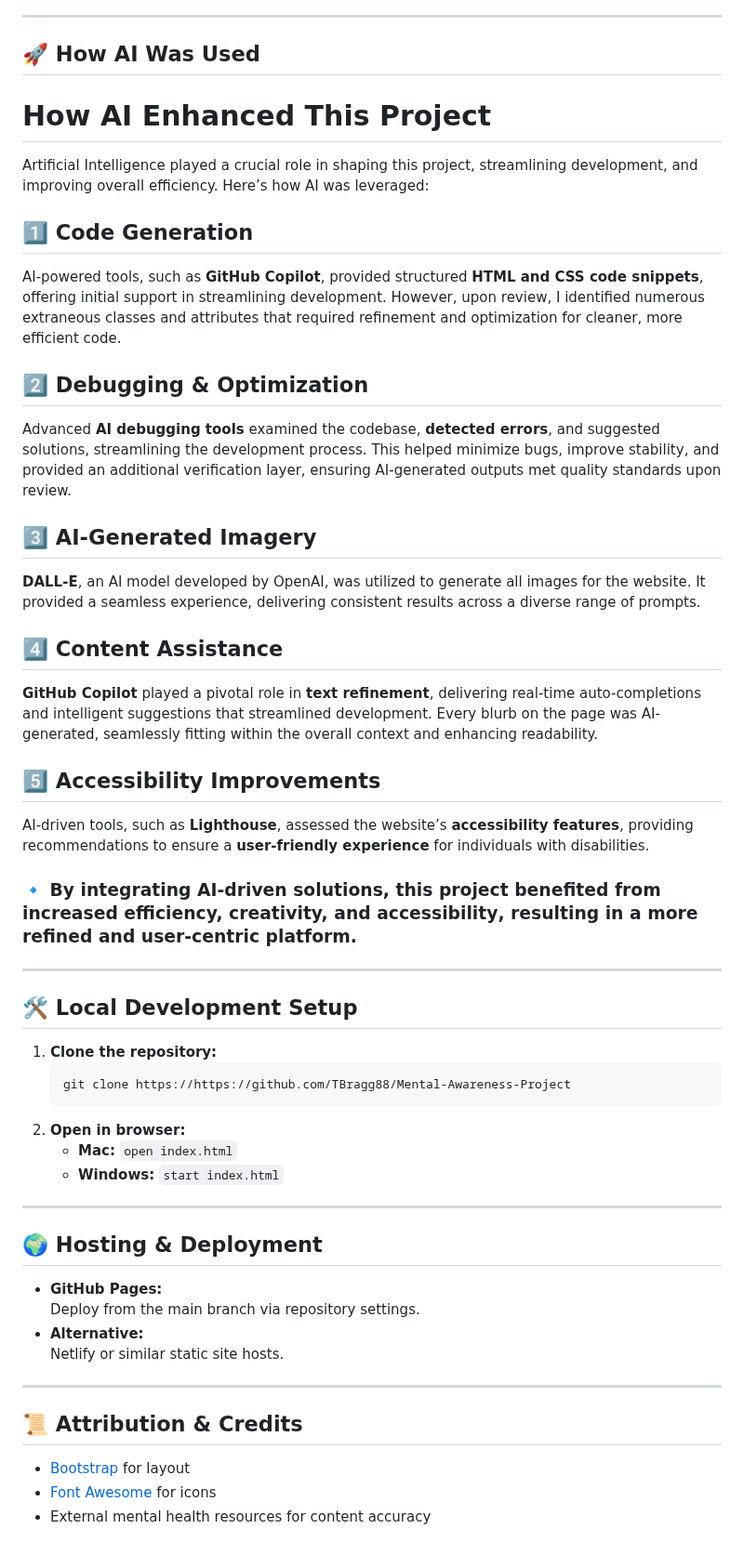
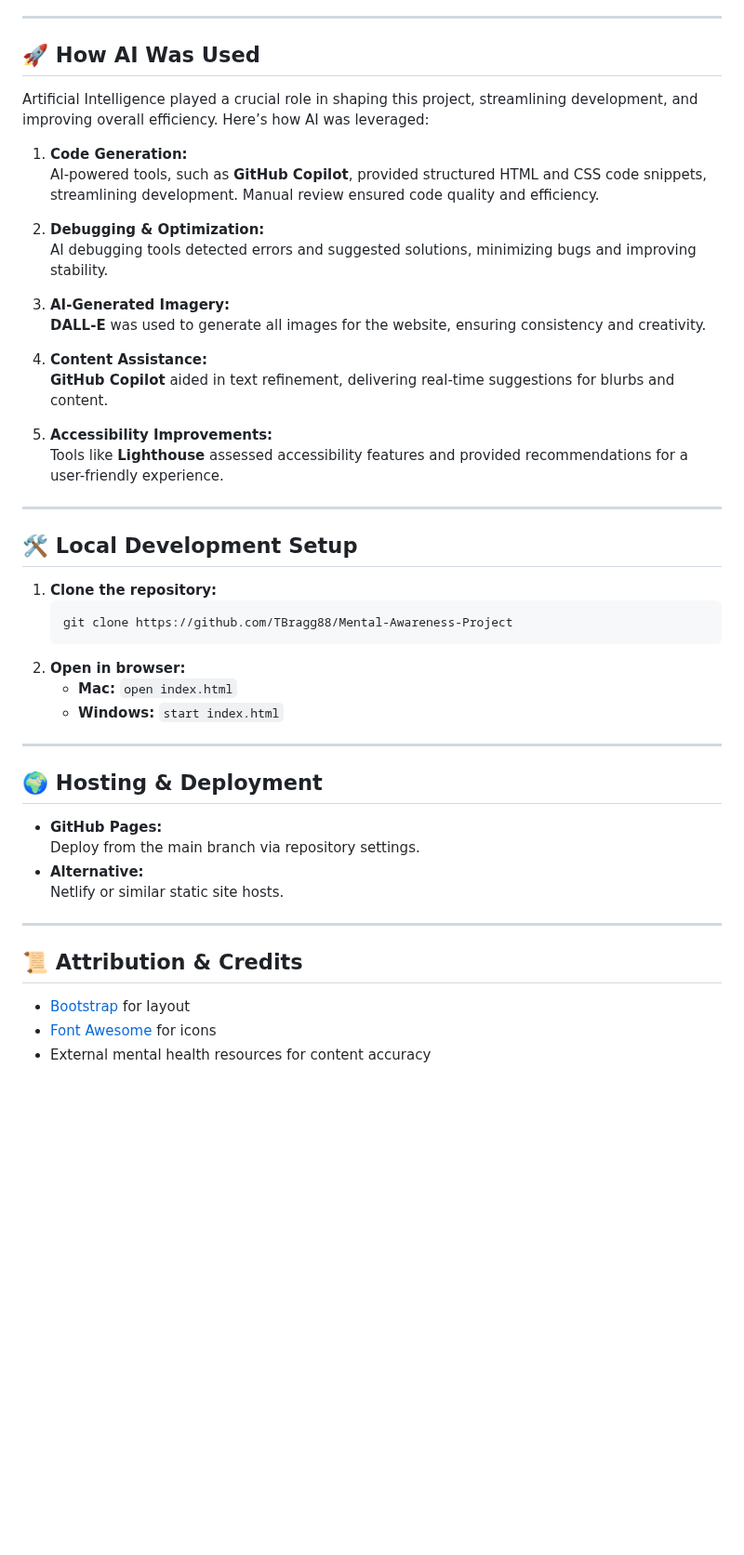
Before and after one commit to TBragg88/Mental-Awareness-Project, a Markdown page: README.md, the part around one of its changes. Shown at 93% size. GitHub-like rendering; blank space fills up the shorter version.

Commit message:
refactor: update README structure and content for clarity and accessibility

````diff
--- a/README.md
+++ b/README.md
@@ -76,31 +77,22 @@ The color palette was selected for its calming and accessible qualities. Soft bl
 
 ## 🚀 How AI Was Used
 
-# How AI Enhanced This Project
-
 Artificial Intelligence played a crucial role in shaping this project, streamlining development, and improving overall efficiency. Here’s how AI was leveraged:
 
-## 1️⃣ Code Generation
+1. **Code Generation:**
+   AI-powered tools, such as **GitHub Copilot**, provided structured HTML and CSS code snippets, streamlining development. Manual review ensured code quality and efficiency.
 
-AI-powered tools, such as **GitHub Copilot**, provided structured **HTML and CSS code snippets**, offering initial support in streamlining development. However, upon review, I identified numerous extraneous classes and attributes that required refinement and optimization for cleaner, more efficient code.
+2. **Debugging & Optimization:**
+   AI debugging tools detected errors and suggested solutions, minimizing bugs and improving stability.
 
-## 2️⃣ Debugging & Optimization
+3. **AI-Generated Imagery:**
+   **DALL-E** was used to generate all images for the website, ensuring consistency and creativity.
 
-Advanced **AI debugging tools** examined the codebase, **detected errors**, and suggested solutions, streamlining the development process. This helped minimize bugs, improve stability, and provided an additional verification layer, ensuring AI-generated outputs met quality standards upon review.
+4. **Content Assistance:**
+   **GitHub Copilot** aided in text refinement, delivering real-time suggestions for blurbs and content.
 
-## 3️⃣ AI-Generated Imagery
-
-**DALL-E**, an AI model developed by OpenAI, was utilized to generate all images for the website. It provided a seamless experience, delivering consistent results across a diverse range of prompts.
-
-## 4️⃣ Content Assistance
-
-**GitHub Copilot** played a pivotal role in **text refinement**, delivering real-time auto-completions and intelligent suggestions that streamlined development. Every blurb on the page was AI-generated, seamlessly fitting within the overall context and enhancing readability.
-
-## 5️⃣ Accessibility Improvements
-
-AI-driven tools, such as **Lighthouse**, assessed the website’s **accessibility features**, providing recommendations to ensure a **user-friendly experience** for individuals with disabilities.
-
-### 🔹 By integrating AI-driven solutions, this project benefited from increased **efficiency, creativity, and accessibility**, resulting in a more refined and user-centric platform.
+5. **Accessibility Improvements:**
+   Tools like **Lighthouse** assessed accessibility features and provided recommendations for a user-friendly experience.
 
 ---
 
@@ -108,7 +100,7 @@ AI-driven tools, such as **Lighthouse**, assessed the website’s **accessibilit
 
 1. **Clone the repository:**
     ```bash
-    git clone https://https://github.com/TBragg88/Mental-Awareness-Project
+    git clone https://github.com/TBragg88/Mental-Awareness-Project
     ```
 2. **Open in browser:**
     - **Mac:** `open index.html`
@@ -118,15 +110,15 @@ AI-driven tools, such as **Lighthouse**, assessed the website’s **accessibilit
 
 ## 🌍 Hosting & Deployment
 
--   **GitHub Pages:**
-    Deploy from the main branch via repository settings.
--   **Alternative:**
-    Netlify or similar static site hosts.
+- **GitHub Pages:**
+  Deploy from the main branch via repository settings.
+- **Alternative:**
+  Netlify or similar static site hosts.
 
 ---
 
 ## 📜 Attribution & Credits
 
--   [Bootstrap](https://getbootstrap.com/) for layout
--   [Font Awesome](https://fontawesome.com/) for icons
--   External mental health resources for content accuracy
+- [Bootstrap](https://getbootstrap.com/) for layout
+- [Font Awesome](https://fontawesome.com/) for icons
+- External mental health resources for content accuracy
````
Also changed, not shown: other parts of README.md (+16 -15 lines).
